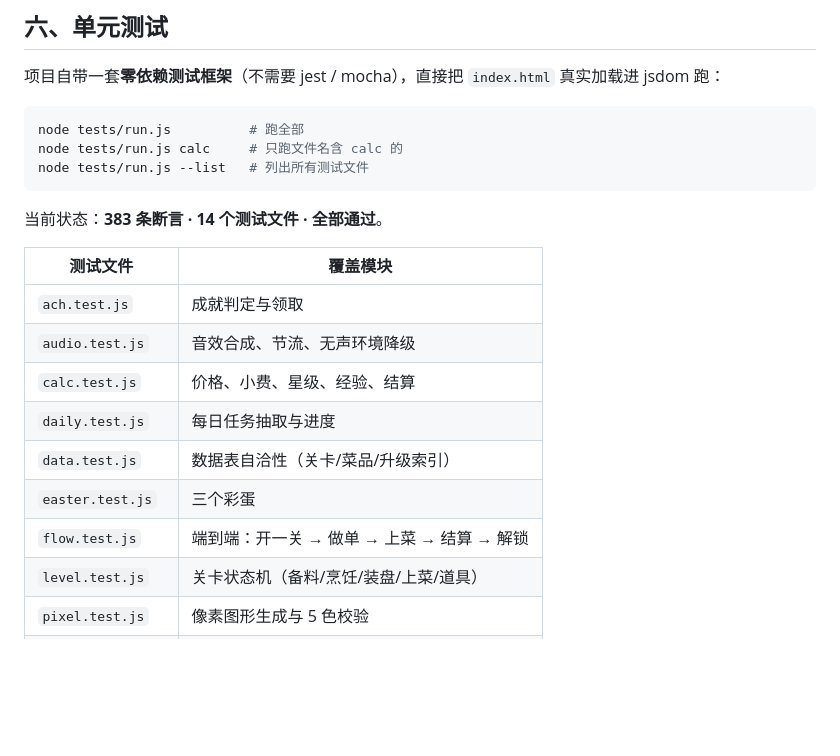
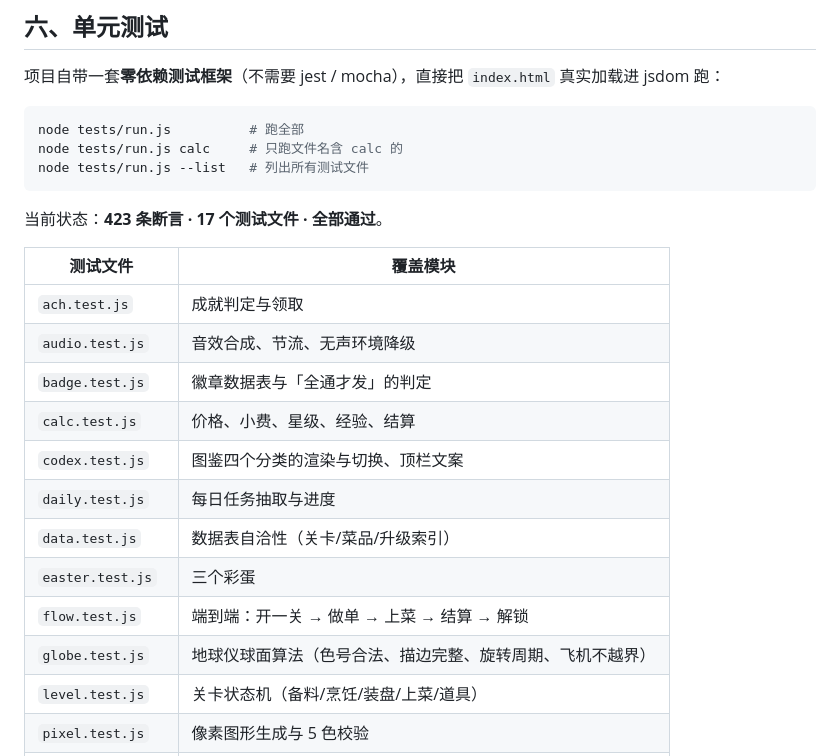
Before and after one commit to Miacy05/travel-chefs, a Markdown page: README.md, the part around one of its changes. Rendered like a GitHub page; blank space fills up the shorter version.

````diff
--- a/README.md
+++ b/README.md
@@ -219,17 +234,20 @@ node tests/run.js calc     # 只跑文件名含 calc 的
 node tests/run.js --list   # 列出所有测试文件
 ```
 
-当前状态：**383 条断言 · 14 个测试文件 · 全部通过**。
+当前状态：**423 条断言 · 17 个测试文件 · 全部通过**。
 
 | 测试文件 | 覆盖模块 |
 | --- | --- |
 | `ach.test.js` | 成就判定与领取 |
 | `audio.test.js` | 音效合成、节流、无声环境降级 |
+| `badge.test.js` | 徽章数据表与「全通才发」的判定 |
 | `calc.test.js` | 价格、小费、星级、经验、结算 |
+| `codex.test.js` | 图鉴四个分类的渲染与切换、顶栏文案 |
 | `daily.test.js` | 每日任务抽取与进度 |
 | `data.test.js` | 数据表自洽性（关卡/菜品/升级索引） |
 | `easter.test.js` | 三个彩蛋 |
 | `flow.test.js` | 端到端：开一关 → 做单 → 上菜 → 结算 → 解锁 |
+| `globe.test.js` | 地球仪球面算法（色号合法、描边完整、旋转周期、飞机不越界） |
 | `level.test.js` | 关卡状态机（备料/烹饪/装盘/上菜/道具） |
 | `pixel.test.js` | 像素图形生成与 5 色校验 |
 | `router.test.js` | 视图路由与顶栏 |
````
Also changed, not shown: other parts of README.md (+29 -9 lines), docs/badges.png (added), docs/codex.png, docs/map.png, 7 other files.
